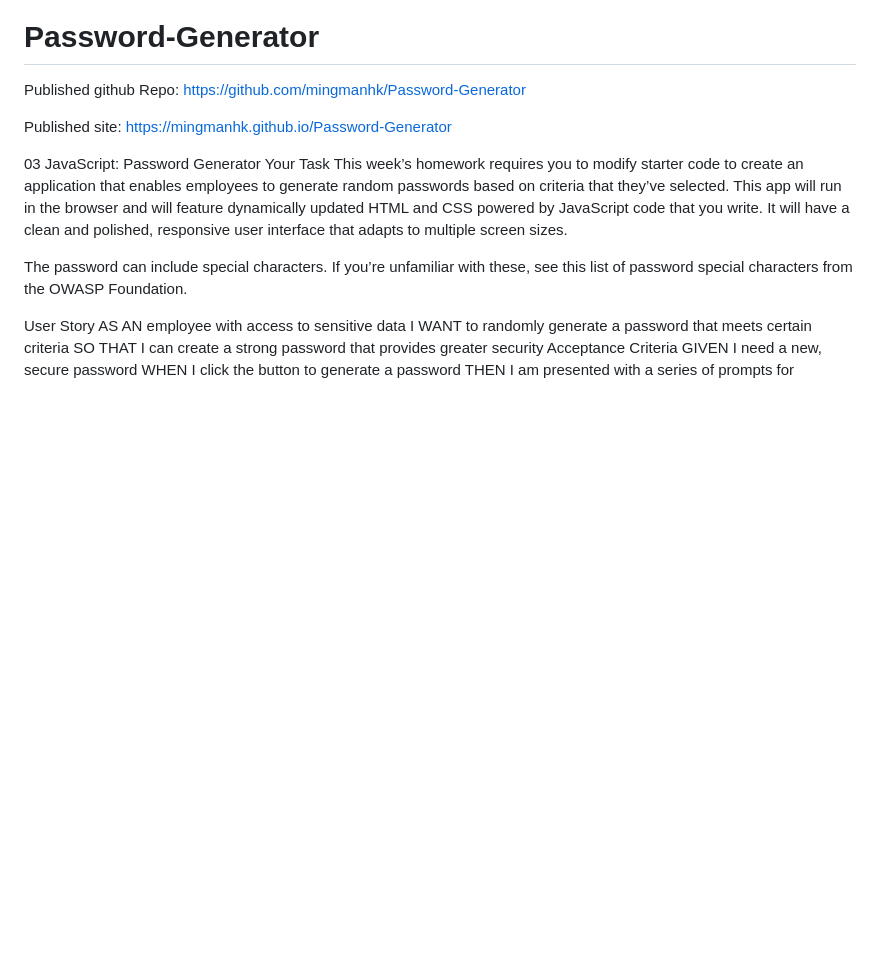
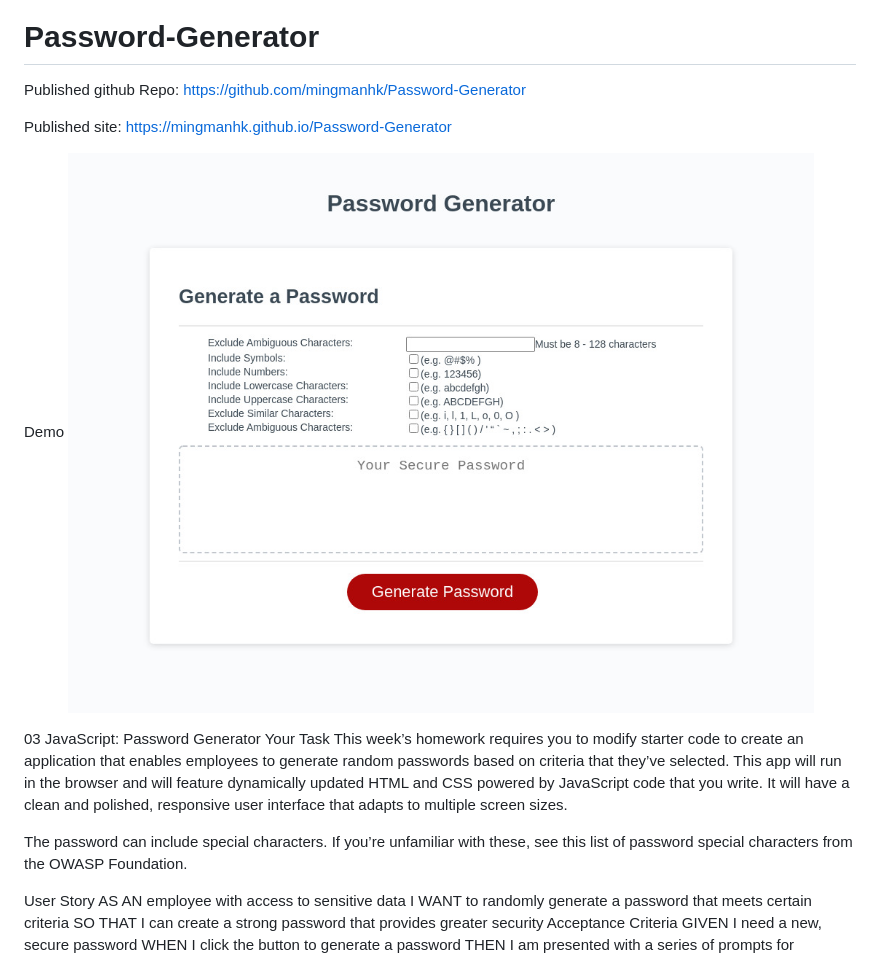
Before and after one commit to mingmanhk/Password-Generator, a Markdown page: README.md, the part around the change. GitHub-like rendering; pictures changed too: src/Password Generator.jpg (added); blank space fills up the shorter version.

Commit message:
add jpg

```diff
--- a/README.md
+++ b/README.md
@@ -5,6 +5,9 @@ https://github.com/mingmanhk/Password-Generator
 
  Published site:
 https://mingmanhk.github.io/Password-Generator
+
+Demo
+    <img src="./src/Password%20Generator.jpg"/>
 
 03 JavaScript: Password Generator
 Your Task
```
